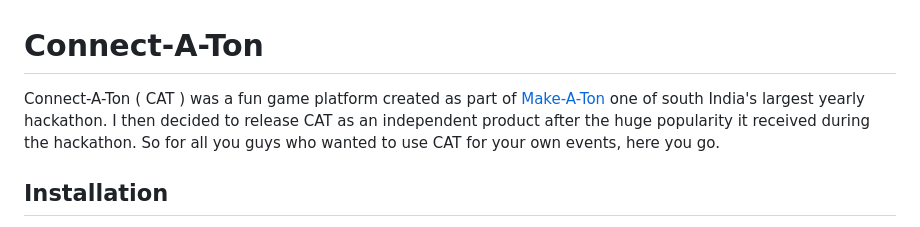
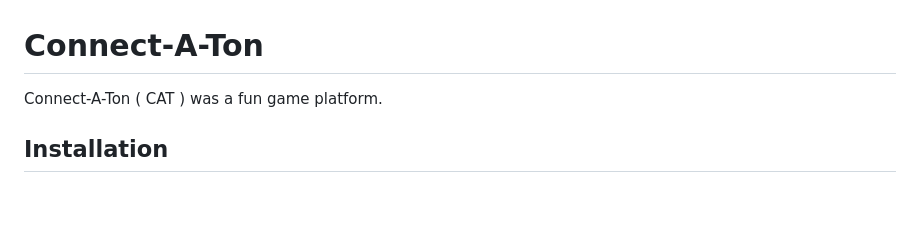
Before and after one commit to AryaV14/Connect-A-Ton, a Markdown page: README.md, the part around the change. GitHub-like rendering; blank space fills up the shorter version.

```diff
--- a/README.md
+++ b/README.md
@@ -1,7 +1,6 @@
 # Connect-A-Ton
 
-Connect-A-Ton ( CAT ) was a fun game platform created as part of [Make-A-Ton](https://makeaton.in) one of south India's largest yearly hackathon. I then decided to release CAT as an independent product after the huge popularity it received during the hackathon. So for all you guys who wanted to use CAT for your own events, here you go.
-
+Connect-A-Ton ( CAT ) was a fun game platform.
 ## Installation
 
 CAT is created entirely using Django and it comes as a batteries included package. In essence, you need only this repo to get setup and running. CAT uses Postgres as it's primary database, but don't  worry you don't have to install and configure postgres as there is a docker-compose included that will take care of setting up the DB with required users and other configs.
```
